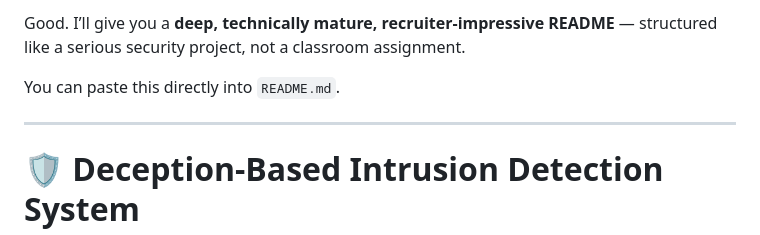
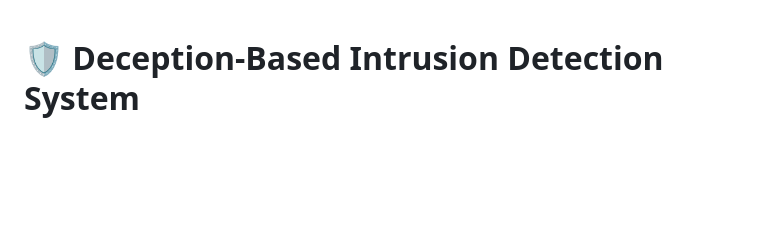
Before and after one commit to rugved0149/deception-honeypot, a Markdown page: README.md, the part around the change. Rendered like a GitHub page; blank space fills up the shorter version.

Commit message:
Clean up README by removing unnecessary text
Removed introductory text and kept project title.

```diff
--- a/README.md
+++ b/README.md
@@ -1,9 +1,3 @@
-Good. I’ll give you a **deep, technically mature, recruiter-impressive README** — structured like a serious security project, not a classroom assignment.
-
-You can paste this directly into `README.md`.
-
----
-
 # 🛡 Deception-Based Intrusion Detection System
 
 ### Stealth Monitoring Honeypot with Adaptive Risk Scoring
```
